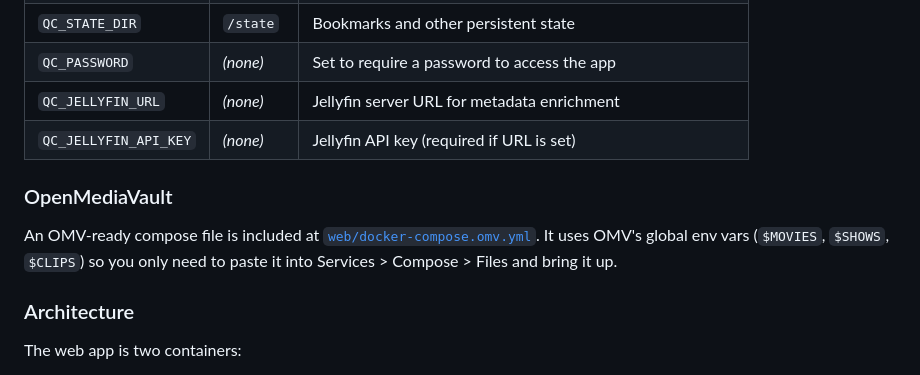
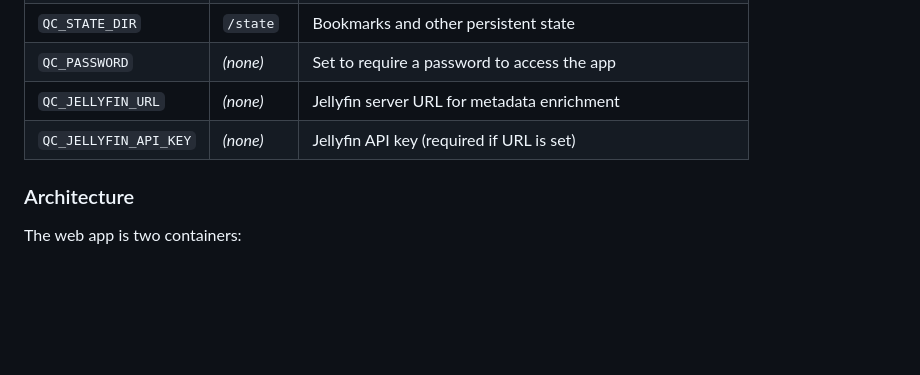
Before and after one commit to weckere/quipclipper, a Markdown page: README.md, the part around the change. Drawn GitHub-style; blank space fills up the shorter version.

Commit message:
Remove OMV-specific section from README
Co-Authored-By: Claude Opus 4.6 <noreply@anthropic.com>

```diff
--- a/README.md
+++ b/README.md
@@ -371,13 +371,6 @@ All settings are environment variables on the `app` service:
 | `QC_JELLYFIN_URL` | *(none)* | Jellyfin server URL for metadata enrichment |
 | `QC_JELLYFIN_API_KEY` | *(none)* | Jellyfin API key (required if URL is set) |
 
-### OpenMediaVault
-
-An OMV-ready compose file is included at
-[`web/docker-compose.omv.yml`](web/docker-compose.omv.yml). It uses OMV's
-global env vars (`$MOVIES`, `$SHOWS`, `$CLIPS`) so you only need to paste it
-into Services > Compose > Files and bring it up.
-
 ### Architecture
 
 The web app is two containers:
```
